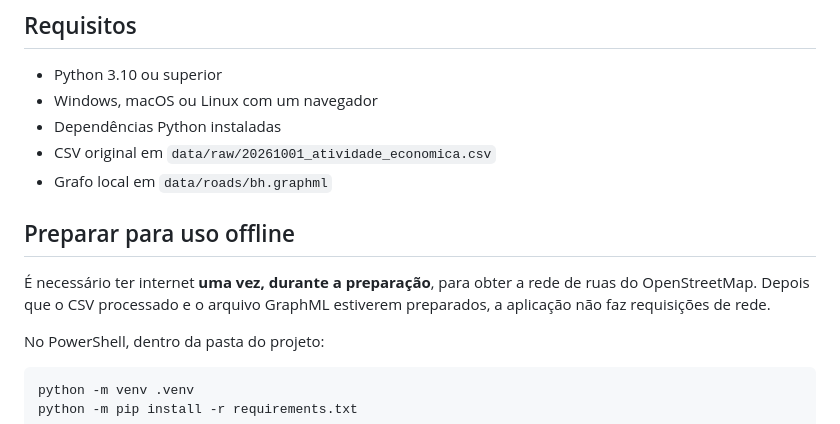
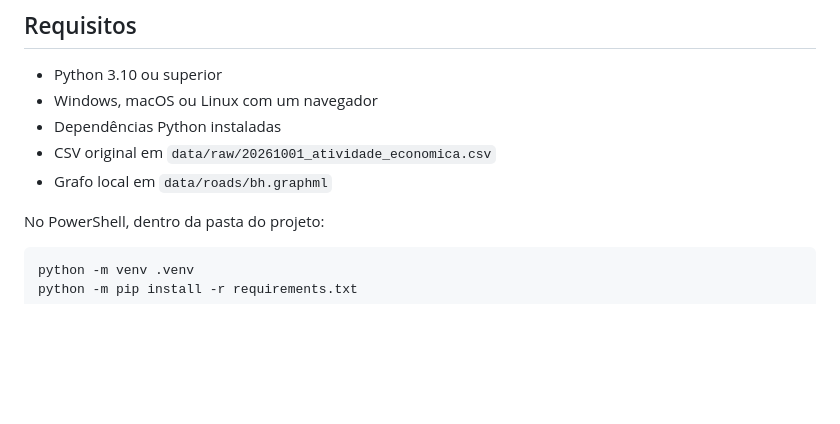
Before and after one commit to tots-am/tp1-alg2, a Markdown page: README.md, the part around the change. Rendered like a GitHub page; blank space fills up the shorter version.

Commit message:
Update README to remove offline usage section

```diff
--- a/README.md
+++ b/README.md
@@ -13,12 +13,6 @@ web externos.
 - Dependências Python instaladas
 - CSV original em `data/raw/20261001_atividade_economica.csv`
 - Grafo local em `data/roads/bh.graphml`
-
-## Preparar para uso offline
-
-É necessário ter internet **uma vez, durante a preparação**, para obter a rede
-de ruas do OpenStreetMap. Depois que o CSV processado e o arquivo GraphML
-estiverem preparados, a aplicação não faz requisições de rede.
 
 No PowerShell, dentro da pasta do projeto:
 
```
